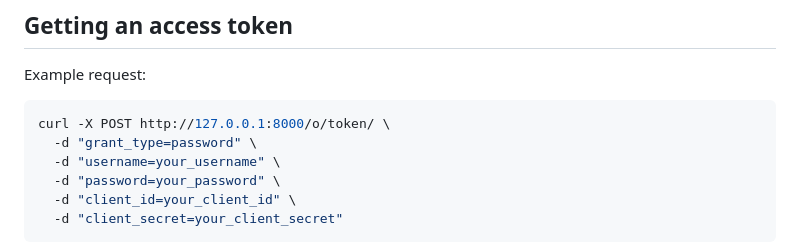
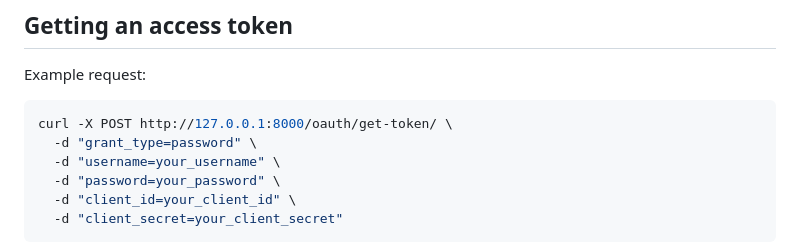
Before and after one commit to jamda/fp-wd-ipmgr, a Markdown page: README.md, the part around the change. Rendered like a GitHub page.

Commit message:
Fix curl command in README for token request
Corrected the curl command for token retrieval.

````diff
--- a/README.md
+++ b/README.md
@@ -169,7 +169,7 @@ Then create an application manually if your project supports it.
 Example request:
 
 ```bash
-curl -X POST http://127.0.0.1:8000/o/token/ \
+curl -X POST http://127.0.0.1:8000/oauth/get-token/ \
   -d "grant_type=password" \
   -d "username=your_username" \
   -d "password=your_password" \
````
